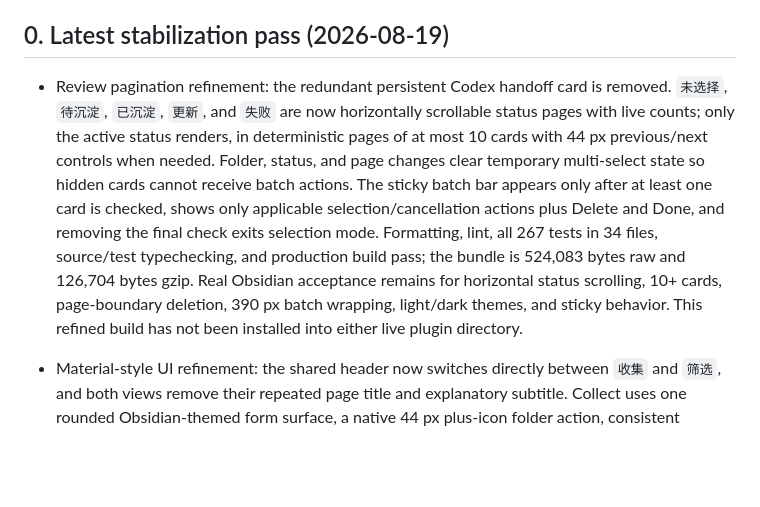
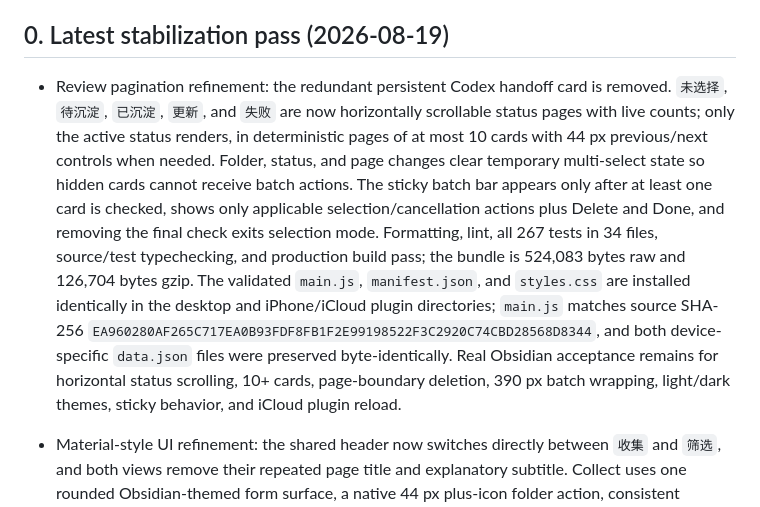
Before and after one commit to Deeenia/SelfGrow, a Markdown page: project_status.md, the part around the change. GitHub-like rendering; blank space fills up the shorter version.

Commit message:
docs: record paginated review installation

```diff
--- a/project_status.md
+++ b/project_status.md
@@ -6,7 +6,7 @@ Current phase: V5 feature development complete — stabilization, tuning, and bu
 
 ## 0. Latest stabilization pass (2026-08-19)
 
-- Review pagination refinement: the redundant persistent Codex handoff card is removed. `未选择`, `待沉淀`, `已沉淀`, `更新`, and `失败` are now horizontally scrollable status pages with live counts; only the active status renders, in deterministic pages of at most 10 cards with 44 px previous/next controls when needed. Folder, status, and page changes clear temporary multi-select state so hidden cards cannot receive batch actions. The sticky batch bar appears only after at least one card is checked, shows only applicable selection/cancellation actions plus Delete and Done, and removing the final check exits selection mode. Formatting, lint, all 267 tests in 34 files, source/test typechecking, and production build pass; the bundle is 524,083 bytes raw and 126,704 bytes gzip. Real Obsidian acceptance remains for horizontal status scrolling, 10+ cards, page-boundary deletion, 390 px batch wrapping, light/dark themes, and sticky behavior. This refined build has not been installed into either live plugin directory.
+- Review pagination refinement: the redundant persistent Codex handoff card is removed. `未选择`, `待沉淀`, `已沉淀`, `更新`, and `失败` are now horizontally scrollable status pages with live counts; only the active status renders, in deterministic pages of at most 10 cards with 44 px previous/next controls when needed. Folder, status, and page changes clear temporary multi-select state so hidden cards cannot receive batch actions. The sticky batch bar appears only after at least one card is checked, shows only applicable selection/cancellation actions plus Delete and Done, and removing the final check exits selection mode. Formatting, lint, all 267 tests in 34 files, source/test typechecking, and production build pass; the bundle is 524,083 bytes raw and 126,704 bytes gzip. The validated `main.js`, `manifest.json`, and `styles.css` are installed identically in the desktop and iPhone/iCloud plugin directories; `main.js` matches source SHA-256 `EA960280AF265C717EA0B93FDF8FB1F2E99198522F3C2920C74CBD28568D8344`, and both device-specific `data.json` files were preserved byte-identically. Real Obsidian acceptance remains for horizontal status scrolling, 10+ cards, page-boundary deletion, 390 px batch wrapping, light/dark themes, sticky behavior, and iCloud plugin reload.
 
 - Material-style UI refinement: the shared header now switches directly between `收集` and `筛选`, and both views remove their repeated page title and explanatory subtitle. Collect uses one rounded Obsidian-themed form surface, a native 44 px plus-icon folder action, consistent rounded fields, and one full-width primary Save action; Review uses the same radius tier for its folder filter, Codex handoff, state chips, and Raw cards. The implementation keeps Obsidian theme variables, one accent color, thin borders, dark-theme compatibility, existing gestures, overflow deletion, and reduced-motion behavior without adding a framework, dependency, gradient, or persistent shadow. Automated validation passes formatting, lint, all 267 tests in 34 files, source/test typechecking, and production build; the bundle is 522,813 bytes raw and 126,241 bytes gzip. The validated `main.js`, `manifest.json`, and `styles.css` are installed identically in the desktop and iPhone/iCloud plugin directories; `main.js` matches source SHA-256 `E6706191D9F087EAD45D8B82A8D634A4741300FA6400F0F1749E0B9502AB826B`, and both device-specific `data.json` files were preserved byte-identically. Real-device visual acceptance remains for light/dark themes around 390 px mobile width and 760 px desktop width after a full Obsidian restart or plugin reload.
 
```
